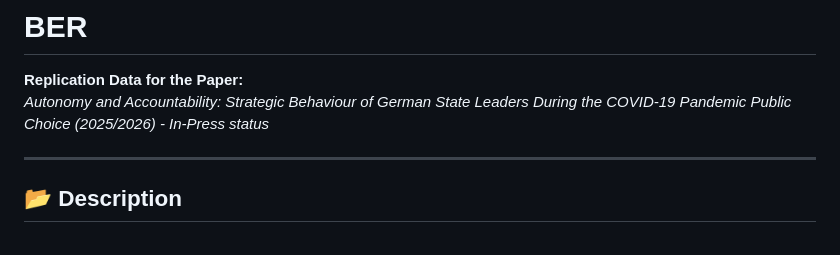
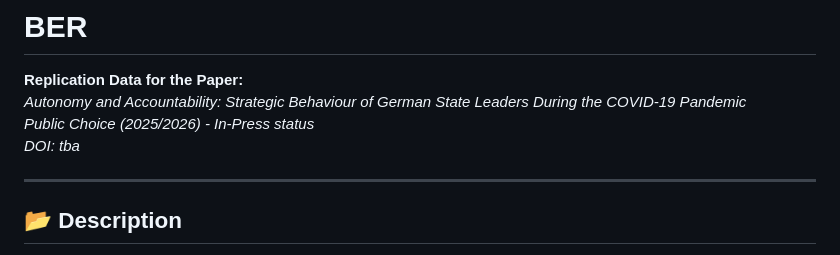
Before and after one commit to salvabarbaro/BER, a Markdown page: README.md, the part around the change. GitHub-like rendering.

```diff
--- a/README.md
+++ b/README.md
@@ -1,8 +1,9 @@
 # BER
 
 **Replication Data for the Paper:**\
-*Autonomy and Accountability: Strategic Behaviour of German State Leaders During the COVID-19 Pandemic*
-*Public Choice (2025/2026) - In-Press status*
+*Autonomy and Accountability: Strategic Behaviour of German State Leaders During the COVID-19 Pandemic*\
+*Public Choice (2025/2026) - In-Press status*\
+*DOI: tba*
 
 ------------------------------------------------------------------------
 
```
